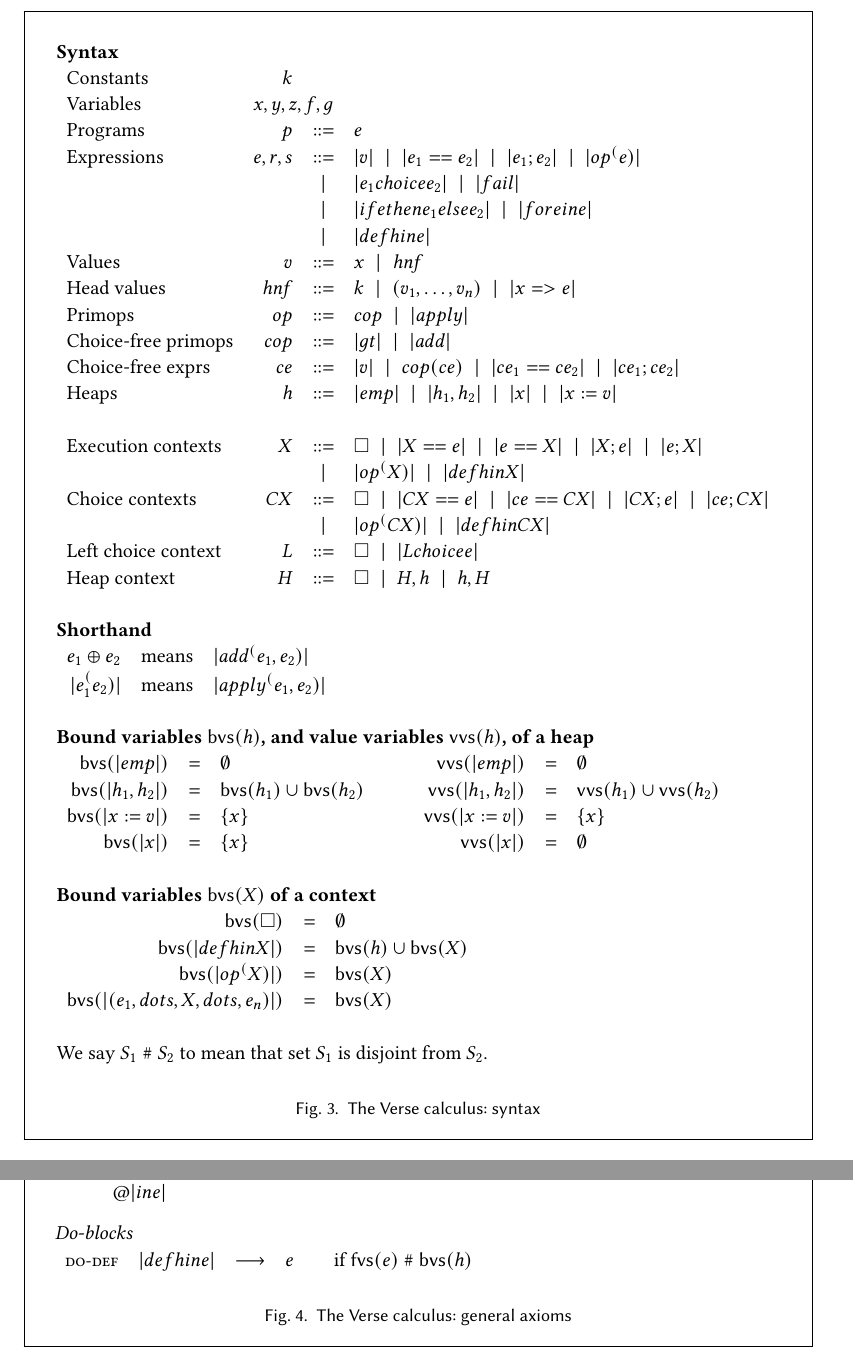
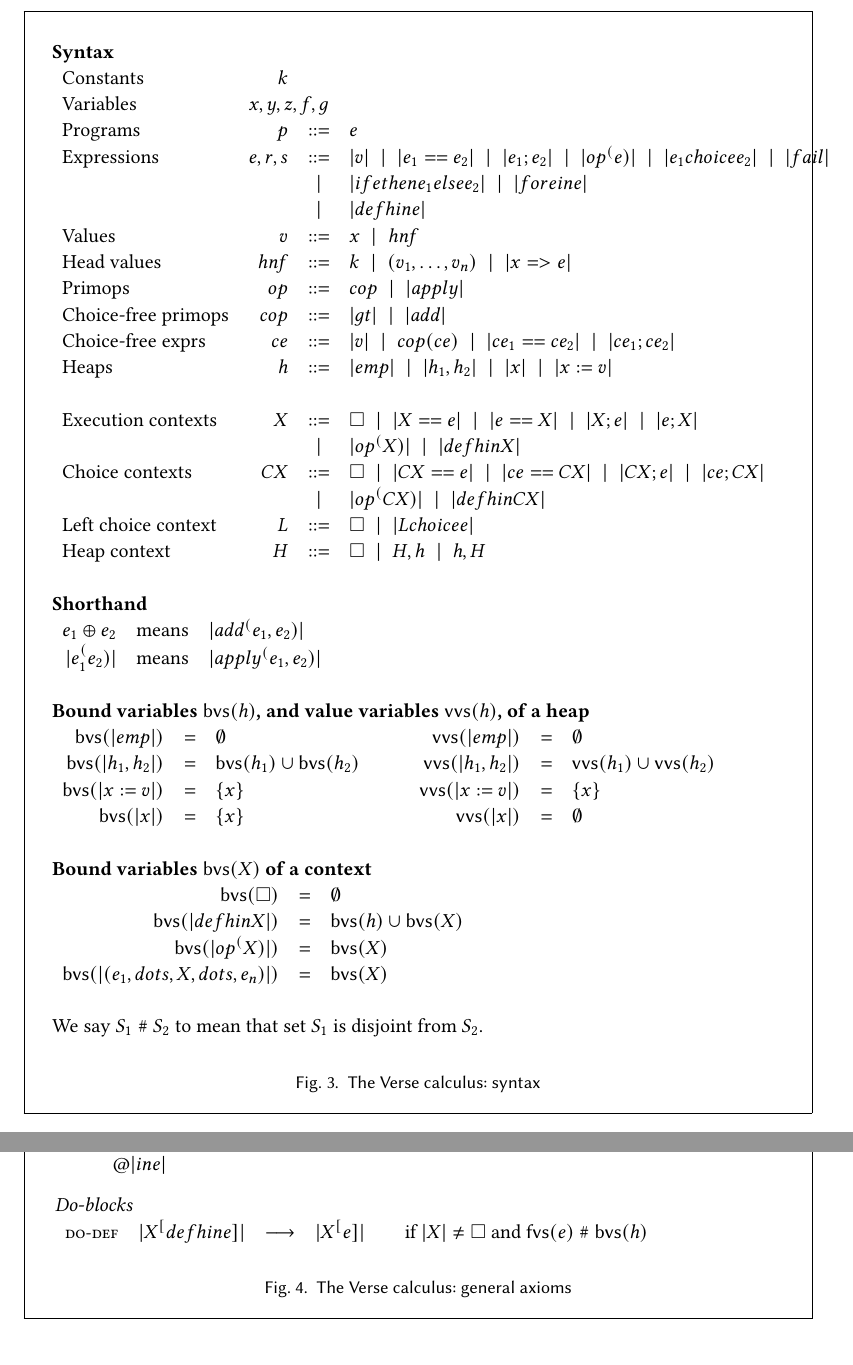
Before and after one commit to augustss/verse-semantics, a LaTeX paper (calculus.ltx): two parts of pages 4 and 5 of 8, joined at a grey line, cut so that both start at the same text. Compiled offline with pdfLaTeX.

Commit message:
Further wibbles

```diff
--- a/calculus.ltx
+++ b/calculus.ltx
@@ -184,8 +184,8 @@ The |let| construct cleverly models the heap, maintaining sharing.
     \text{Constants} & k \\
     \text{Variables} & \multicolumn{3}{l}{x,y,z,f,g} \\
     \text{Programs} & p  & ::=  & e \\
-    \text{Expressions} & e,r,s  & ::=  & |v| \vb |e_1 == e_2| \vb |e_1 ; e_2| \vb |op^(e)| \\
-    &&\vb & |e_1 choice e_2| \vb |fail| \\
+    \text{Expressions} & e,r,s  & ::=  & |v| \vb |e_1 == e_2| \vb |e_1 ; e_2| \vb |op^(e)|
+     \vb |e_1 choice e_2| \vb |fail| \\
     &&\vb & |if e then e_1 else e_2| \vb |for e in e|  \\
     &&\vb & |def h in e| \\
     \text{Values} & v & ::= & x  \vb \hnf \\
@@ -313,7 +313,7 @@ The |let| construct cleverly models the heap, maintaining sharing.
     \\[-2mm]
     \textit{Do-blocks} \\
     \begin{array}{rcll}
-    \rulename{do-def} & |def h in e| & \movesto & e \qquad \text{if $\freevars{e} \disjoint \boundvars{h}$} \\
+    \rulename{do-def} & |X^[def h in e]| & \movesto & |X^[e]| \qquad \text{if $|X| \not= \hole$ and $\freevars{e} \disjoint \boundvars{h}$} \\
     \end{array}
    \end{array}
    $$
```
Also changed, not shown: calculus.ltx (2 more changed lines), 1 other file.
